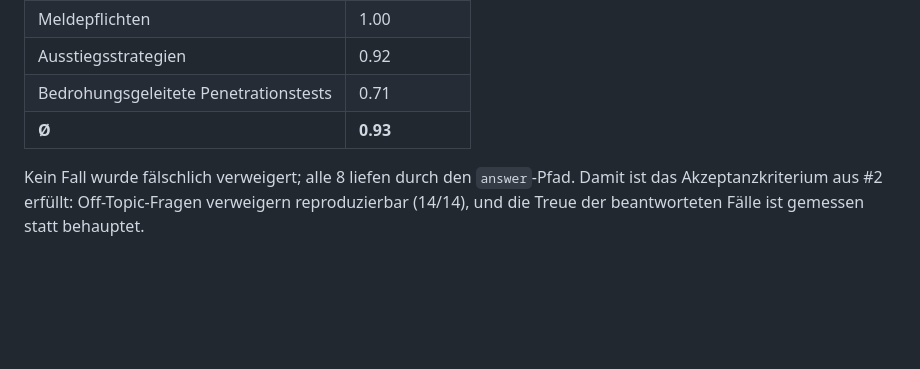
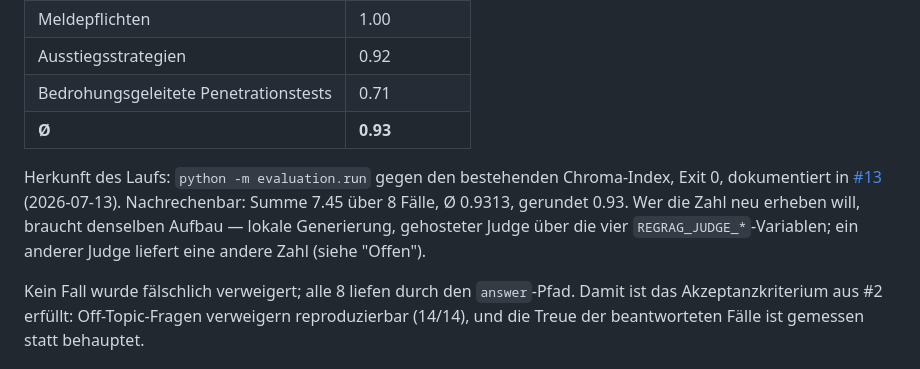
Before and after one commit to Gereon93/regRAG, a Markdown page: docs/adr/0005-guard-kalibriert-abstain-als-bedingte-kante.md, the part around the change. Drawn GitHub-style; blank space fills up the shorter version.

Commit message:
docs: Herkunft des Faithfulness-Laufs in ADR 0005 festhalten
Die Einzelwerte standen schon drin, aber nicht, aus welchem Lauf sie
stammen. Ohne das ist die Zahl nachlesbar, aber nicht nachvollziehbar --
und genau danach fragt jemand, der den Messaufbau sehen will.

Ergaenzt: Kommando, Datum, PR-Referenz und die Rechnung hinter dem
Mittelwert (7.45 / 8 = 0.9313).

Co-Authored-By: Claude Opus 5 (1M context) <noreply@anthropic.com>

```diff
--- a/docs/adr/0005-guard-kalibriert-abstain-als-bedingte-kante.md
+++ b/docs/adr/0005-guard-kalibriert-abstain-als-bedingte-kante.md
@@ -81,6 +81,12 @@ Index unverändert) ergibt über die 8 beantwortbaren Fälle:
 | Bedrohungsgeleitete Penetrationstests | 0.71 |
 | **Ø** | **0.93** |
 
+Herkunft des Laufs: `python -m evaluation.run` gegen den bestehenden Chroma-Index, Exit 0,
+dokumentiert in [#13](../../../../pull/13) (2026-07-13). Nachrechenbar: Summe 7.45 über 8 Fälle,
+Ø 0.9313, gerundet 0.93. Wer die Zahl neu erheben will, braucht denselben Aufbau — lokale
+Generierung, gehosteter Judge über die vier `REGRAG_JUDGE_*`-Variablen; ein anderer Judge
+liefert eine andere Zahl (siehe "Offen").
+
 Kein Fall wurde fälschlich verweigert; alle 8 liefen durch den `answer`-Pfad. Damit ist das
 Akzeptanzkriterium aus #2 erfüllt: Off-Topic-Fragen verweigern reproduzierbar (14/14), und
 die Treue der beantworteten Fälle ist gemessen statt behauptet.
```
